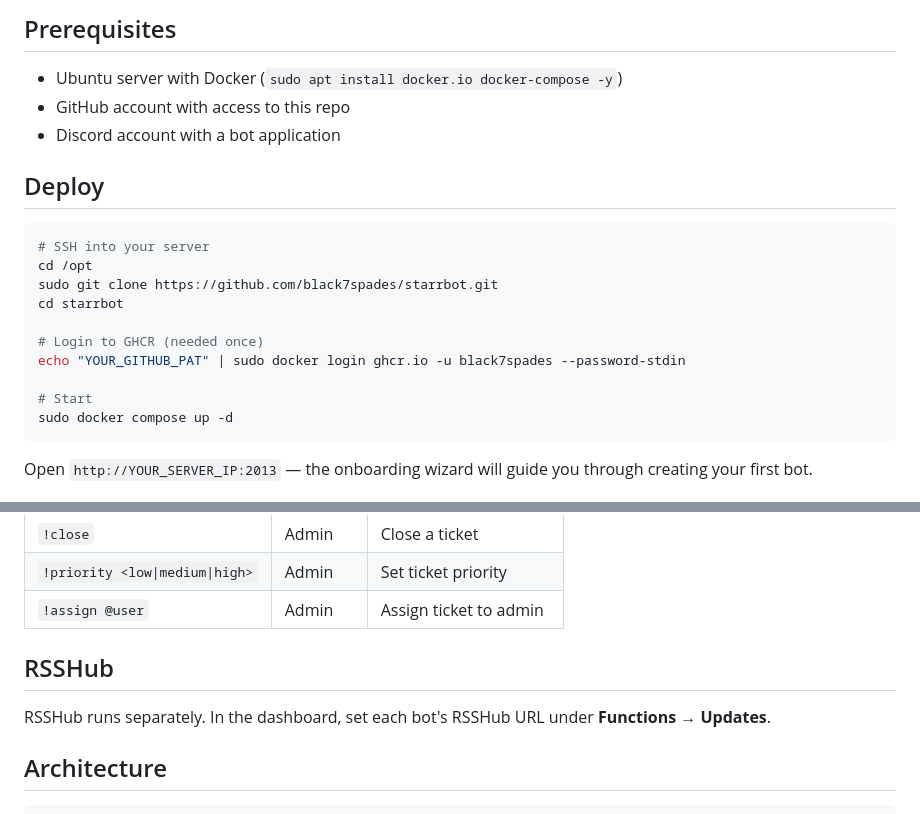
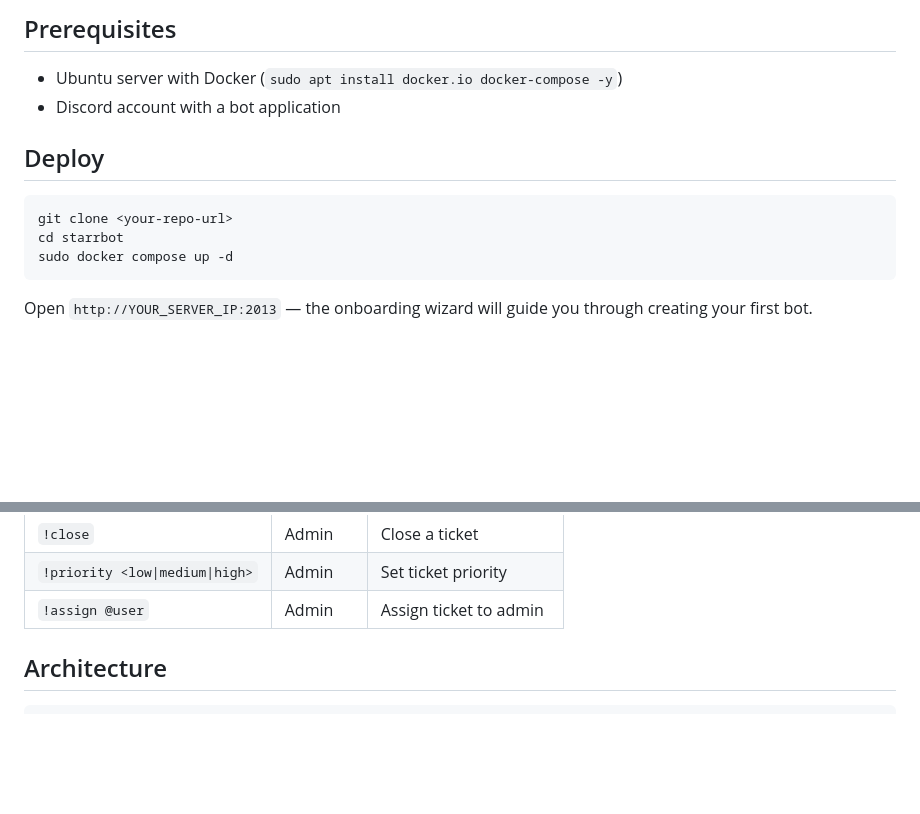
Before and after one commit to black7spades/starrbot, a Markdown page: README.md, 2 parts joined by grey strips. Drawn GitHub-style; blank space fills up the shorter version.

Commit message:
docs: remove PII and personal setup details from README

````diff
--- a/README.md
+++ b/README.md
@@ -13,21 +13,13 @@ Multi-bot Discord management framework. Deploy and manage multiple Discord bots
 ## Prerequisites
 
 - Ubuntu server with Docker (`sudo apt install docker.io docker-compose -y`)
-- GitHub account with access to this repo
 - Discord account with a bot application
 
 ## Deploy
 
 ```bash
-# SSH into your server
-cd /opt
-sudo git clone https://github.com/black7spades/starrbot.git
+git clone <your-repo-url>
 cd starrbot
-
-# Login to GHCR (needed once)
-echo "YOUR_GITHUB_PAT" | sudo docker login ghcr.io -u black7spades --password-stdin
-
-# Start
 sudo docker compose up -d
 ```
 
@@ -56,10 +48,6 @@ Commands work alongside the dashboard:
 | `!close` | Admin | Close a ticket |
 | `!priority <low\|medium\|high>` | Admin | Set ticket priority |
 | `!assign @user` | Admin | Assign ticket to admin |
-
-## RSSHub
-
-RSSHub runs separately. In the dashboard, set each bot's RSSHub URL under **Functions → Updates**.
 
 ## Architecture
 
````
